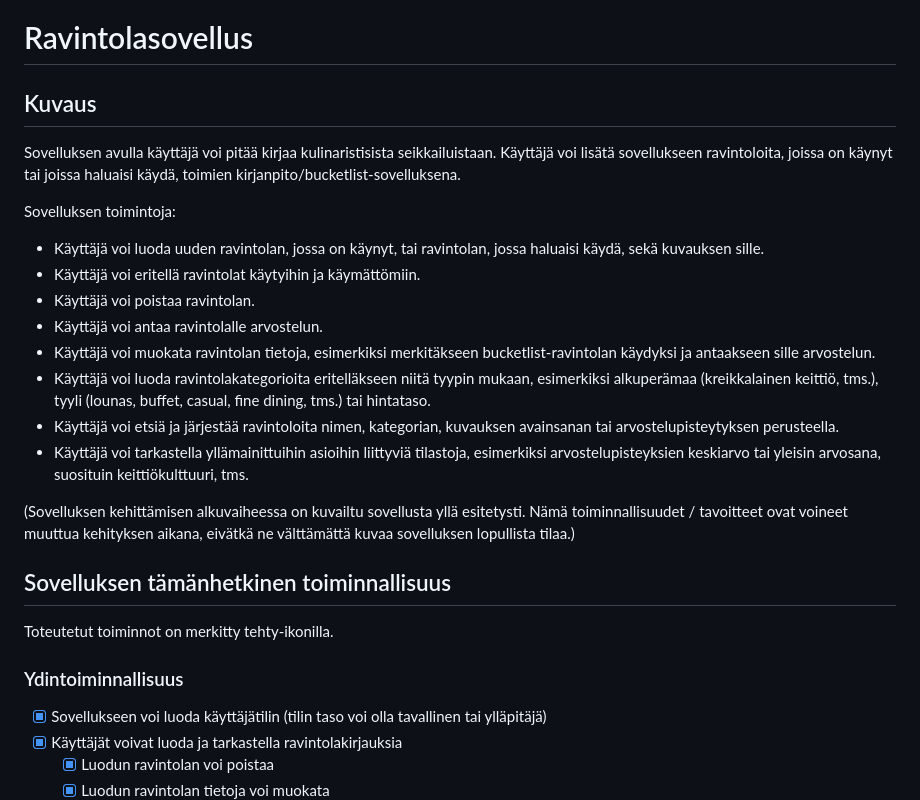
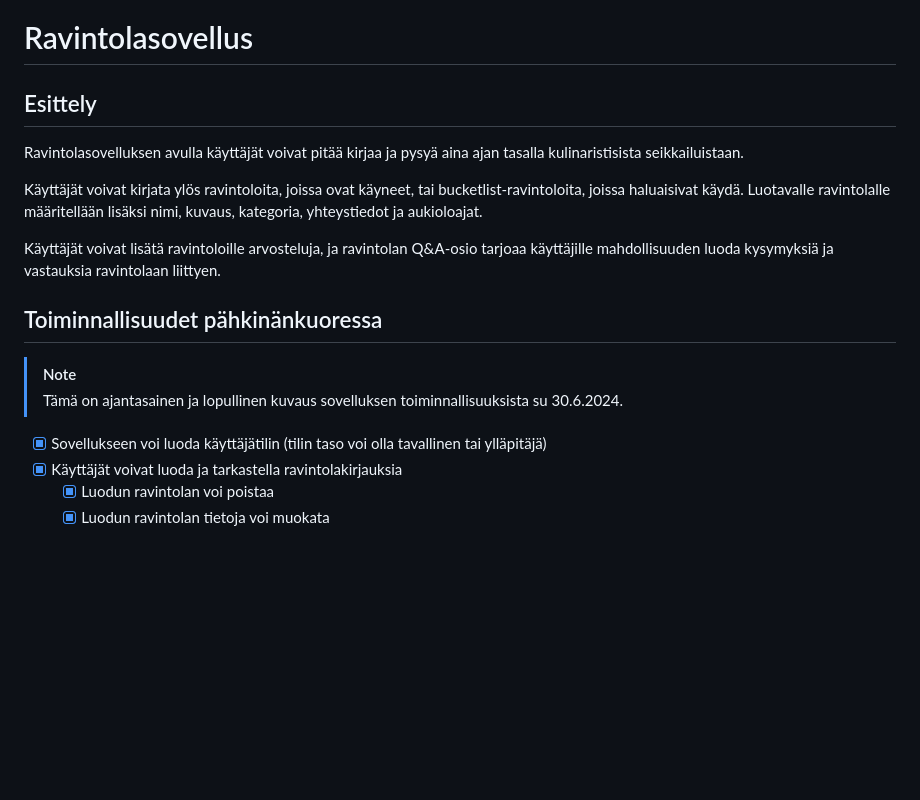
Before and after one commit to kuosaton/tsoha-ravintolasovellus, a Markdown page: README.md, the part around one of its changes. GitHub-like rendering; blank space fills up the shorter version.

```diff
--- a/README.md
+++ b/README.md
@@ -1,26 +1,17 @@
 # Ravintolasovellus
 
-## Kuvaus
+## Esittely
 
-Sovelluksen avulla käyttäjä voi pitää kirjaa kulinaristisista seikkailuistaan. Käyttäjä voi lisätä sovellukseen ravintoloita, joissa on käynyt tai joissa haluaisi käydä, toimien kirjanpito/bucketlist-sovelluksena.
+Ravintolasovelluksen avulla käyttäjät voivat pitää kirjaa ja pysyä aina ajan tasalla kulinaristisista seikkailuistaan.
 
-Sovelluksen toimintoja:
-- Käyttäjä voi luoda uuden ravintolan, jossa on käynyt, tai ravintolan, jossa haluaisi käydä, sekä kuvauksen sille.
-- Käyttäjä voi eritellä ravintolat käytyihin ja käymättömiin.
-- Käyttäjä voi poistaa ravintolan.
-- Käyttäjä voi antaa ravintolalle arvostelun.
-- Käyttäjä voi muokata ravintolan tietoja, esimerkiksi merkitäkseen bucketlist-ravintolan käydyksi ja antaakseen sille arvostelun.
-- Käyttäjä voi luoda ravintolakategorioita eritelläkseen niitä tyypin mukaan, esimerkiksi alkuperämaa (kreikkalainen keittiö, tms.), tyyli (lounas, buffet, casual, fine dining, tms.) tai hintataso.
-- Käyttäjä voi etsiä ja järjestää ravintoloita nimen, kategorian, kuvauksen avainsanan tai arvostelupisteytyksen perusteella.
-- Käyttäjä voi tarkastella yllämainittuihin asioihin liittyviä tilastoja, esimerkiksi arvostelupisteyksien keskiarvo tai yleisin arvosana, suosituin keittiökulttuuri, tms.
+Käyttäjät voivat kirjata ylös ravintoloita, joissa ovat käyneet, tai bucketlist-ravintoloita, joissa haluaisivat käydä. Luotavalle ravintolalle määritellään lisäksi nimi, kuvaus, kategoria, yhteystiedot ja aukioloajat.
 
-(Sovelluksen kehittämisen alkuvaiheessa on kuvailtu sovellusta yllä esitetysti. Nämä toiminnallisuudet / tavoitteet ovat voineet muuttua kehityksen aikana, eivätkä ne välttämättä kuvaa sovelluksen lopullista tilaa.)
+Käyttäjät voivat lisätä ravintoloille arvosteluja, ja ravintolan Q&A-osio tarjoaa käyttäjille mahdollisuuden luoda kysymyksiä ja vastauksia ravintolaan liittyen.
 
-## Sovelluksen tämänhetkinen toiminnallisuus
+## Toiminnallisuudet pähkinänkuoressa
 
-Toteutetut toiminnot on merkitty tehty-ikonilla.
-
-### Ydintoiminnallisuus
+> [!NOTE]
+> Tämä on ajantasainen ja lopullinen kuvaus sovelluksen toiminnallisuuksista su 30.6.2024.
 
 - [x] Sovellukseen voi luoda käyttäjätilin (tilin taso voi olla tavallinen tai ylläpitäjä)
 - [x] Käyttäjät voivat luoda ja tarkastella ravintolakirjauksia
```
Also changed, not shown: other parts of README.md (+30 -22 lines).
